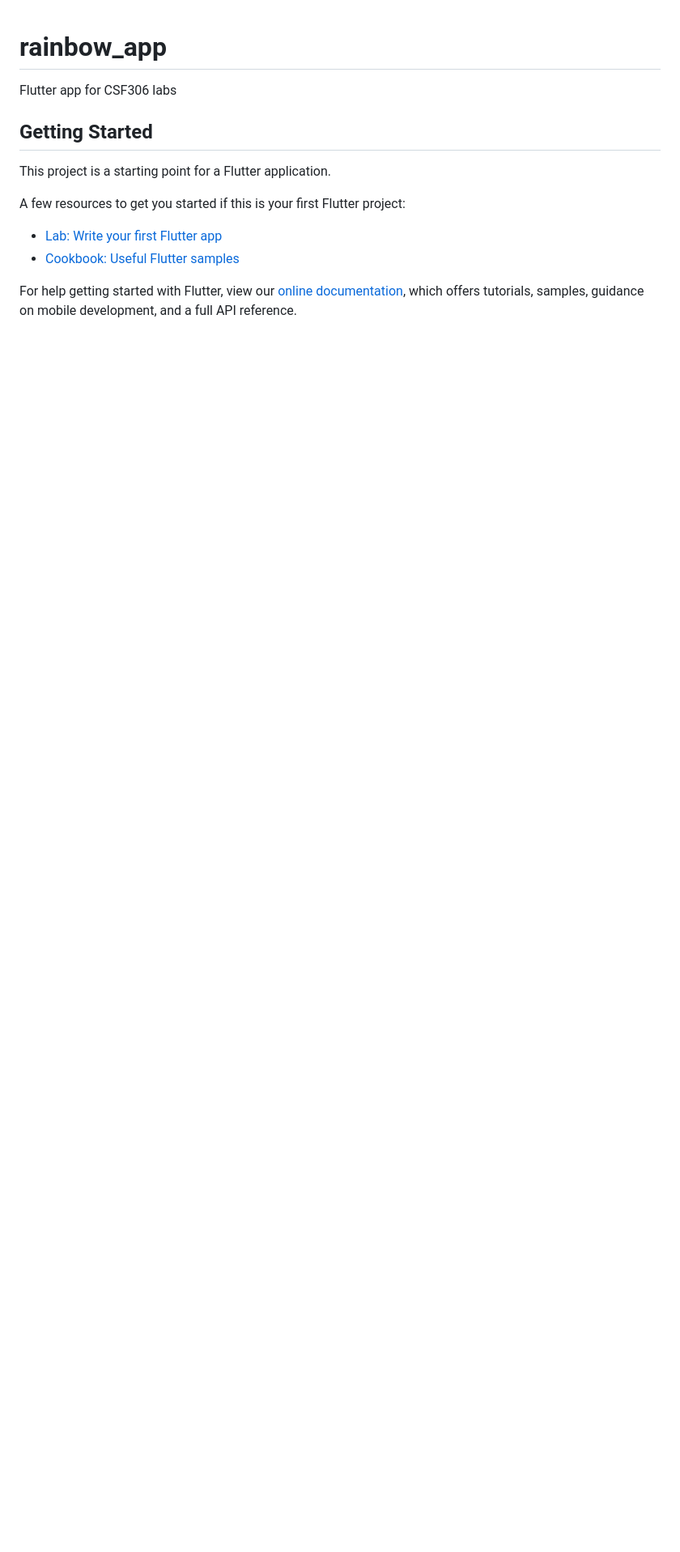
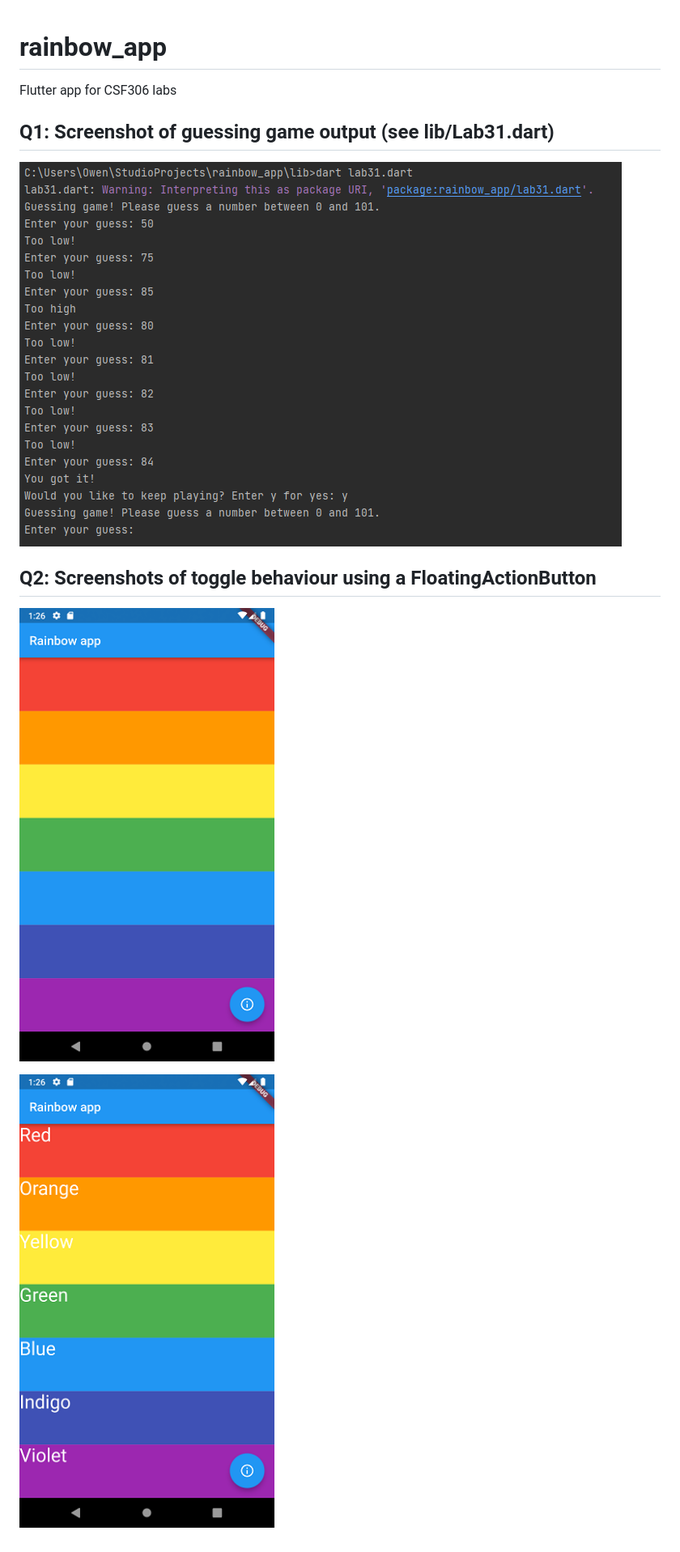
Before and after one commit to jenkinso/rainbow_app, a Markdown page: README.md, the part around the change. Shown: that part at 81% size. GitHub-like rendering; pictures changed too: assets/images/GuessingGame.png (added), assets/images/Screenshot_1643851582.png (added), assets/images/Screenshot_1643851585.png (added); blank space fills up the shorter version.

Commit message:
Added screenshots and updated readme

```diff
--- a/README.md
+++ b/README.md
@@ -2,15 +2,12 @@
 
 Flutter app for CSF306 labs
 
-## Getting Started
+## Q1: Screenshot of guessing game output (see lib/Lab31.dart)
 
-This project is a starting point for a Flutter application.
+![image](/assets/images/GuessingGame.png)
 
-A few resources to get you started if this is your first Flutter project:
+## Q2: Screenshots of toggle behaviour using a FloatingActionButton
 
-- [Lab: Write your first Flutter app](https://flutter.dev/docs/get-started/codelab)
-- [Cookbook: Useful Flutter samples](https://flutter.dev/docs/cookbook)
+![Screenshot1](/assets/images/Screenshot_1643851582.png)
 
-For help getting started with Flutter, view our
-[online documentation](https://flutter.dev/docs), which offers tutorials,
-samples, guidance on mobile development, and a full API reference.
+![Screenshot2](/assets/images/Screenshot_1643851585.png)
```
